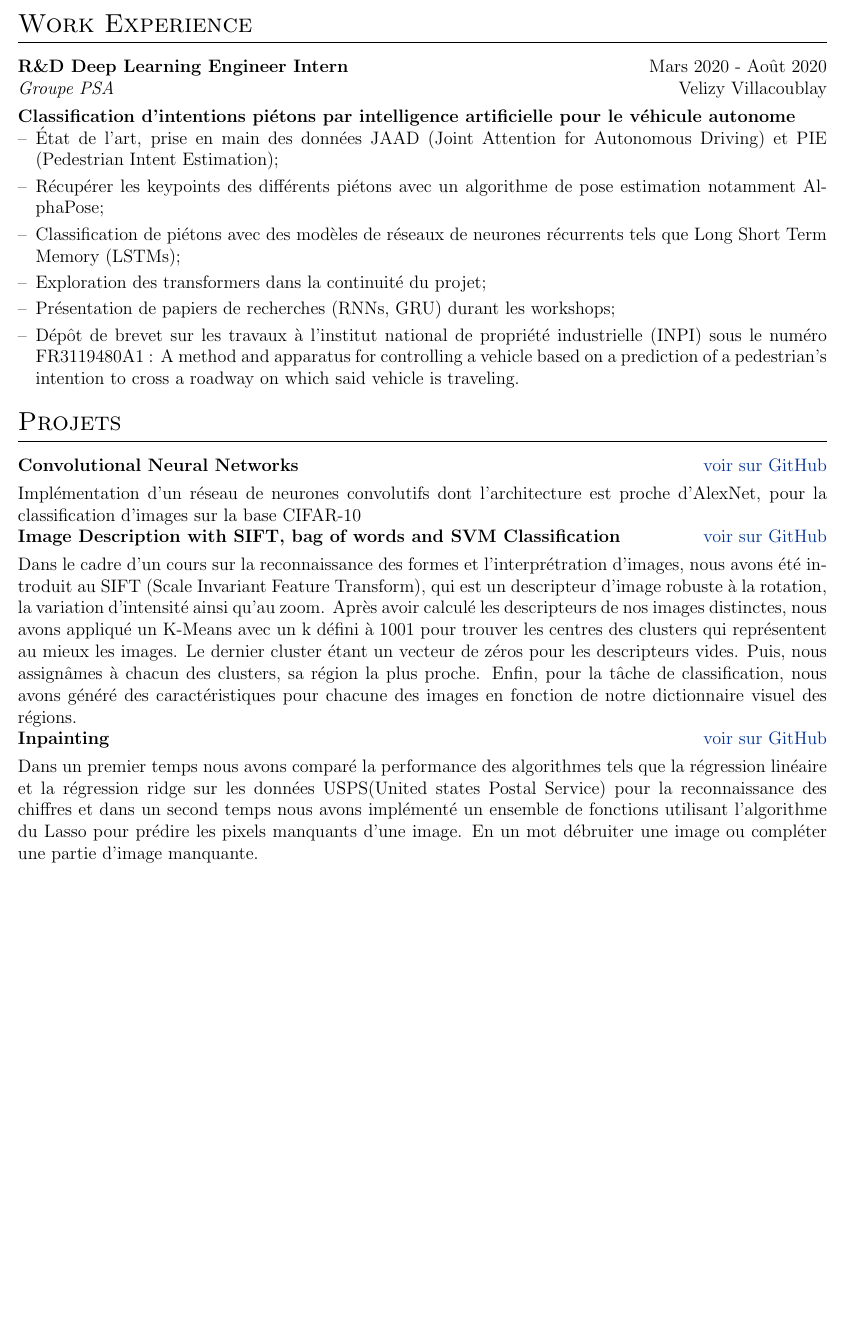
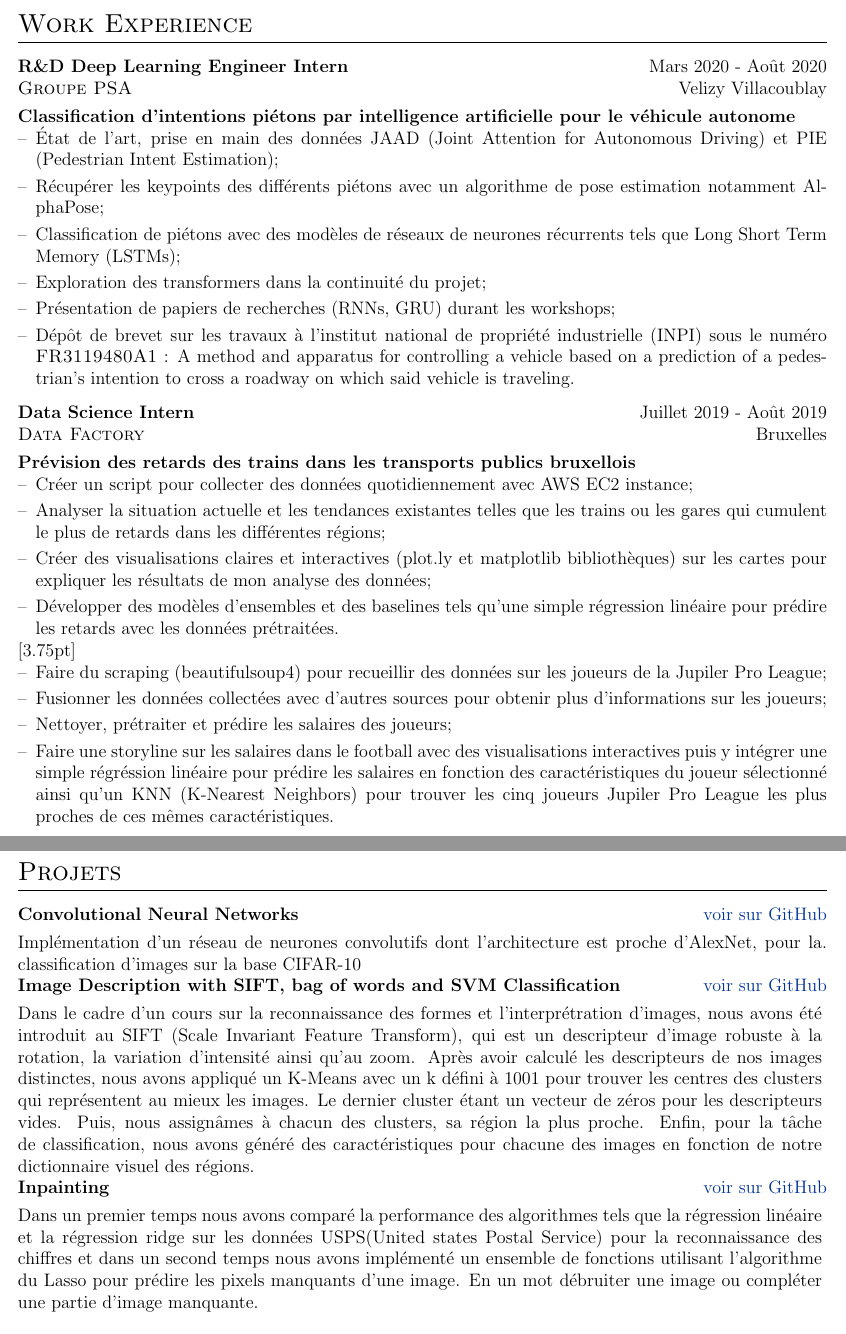
Before and after one commit to ATidiane/vitae, a LaTeX CV (cv.tex): part of page 1 of 2 before the commit and two parts of pages 1 and 2 of 2 after it, the two joined at a grey line, cut so that both start at the same text, the shorter picture padded with empty space. Compiled offline with pdfLaTeX.

Commit message:
Update cv.tex

```diff
--- a/cv.tex
+++ b/cv.tex
@@ -137,7 +137,7 @@ This CV is automatically generated and deployed using the \href{https://github.c
 
 \begin{tabularx}{\linewidth}{ @{}l r@{} }
 \textbf{R\&D Deep Learning Engineer Intern} & \hfill Mars 2020 - Août 2020 \\
-\textit{Groupe PSA} & \hfill Velizy Villacoublay \\[3.75pt]
+\textit{\textsc{Groupe PSA}} & \hfill Velizy Villacoublay \\[3.75pt]
 \multicolumn{2}{@{}X@{}}{
 \begin{minipage}[t]{\linewidth}
 \textbf{Classification d’intentions piétons par intelligence artificielle pour le véhicule autonome}
@@ -148,11 +148,37 @@ This CV is automatically generated and deployed using the \href{https://github.c
 récurrents tels que Long Short Term Memory (LSTMs);
         \item[--] Exploration des transformers dans la continuité du projet;
         \item[--] Présentation de papiers de recherches (RNNs, GRU) durant les workshops;
-        \item[--] Dépôt de brevet sur les travaux à l’institut national de propriété industrielle (INPI) sous le numéro FR3119480A1 : A method and apparatus for controlling a vehicle based on a prediction of a pedestrian’s intention to cross a roadway on which said vehicle is traveling.
+        \item[--] Dépôt de brevet sur les travaux à l’institut national de propriété industrielle (INPI) sous le numéro \textsc{FR3119480A1} : A method and apparatus for controlling a vehicle based on a prediction of a pedestrian’s intention to cross a roadway on which said vehicle is traveling.
     \end{itemize}
     \end{minipage}
 }
 \end{tabularx}
+
+\begin{tabularx}{\linewidth}{ @{}l r@{} }
+\textbf{Data Science Intern} & \hfill Juillet 2019 - Août 2019 \\
+\textit{\textsc{Data Factory}} & \hfill Bruxelles \\[3.75pt]
+\multicolumn{2}{@{}X@{}}{
+\begin{minipage}[t]{\linewidth}
+\textbf{Prévision des retards des trains dans les transports publics bruxellois}
+    \begin{itemize}[nosep,after=\strut, leftmargin=1em, itemsep=3pt]
+        \item[--] Créer un script pour collecter des données quotidiennement avec AWS EC2 instance;
+        \item[--] Analyser la situation actuelle et les tendances existantes telles que les trains ou les gares qui cumulent le plus de retards dans les différentes régions;
+        \item[--] Créer des visualisations claires et interactives (plot.ly et matplotlib bibliothèques) sur les cartes pour expliquer les résultats de mon analyse des données;
+        \item[--] Développer des modèles d’ensembles et des baselines tels qu’une simple régression linéaire pour prédire les retards avec les données prétraitées.
+    \end{itemize}
+%\textbf{Prévision des salaires des joueurs de football de la Jupiler Pro League}  & \hfill \href{https://atidiane.github.io/fifa-storyline/} \\
+[3.75pt]
+    \begin{itemize}[nosep,after=\strut, leftmargin=1em, itemsep=3pt]
+        \item[--] Faire du scraping (beautifulsoup4) pour recueillir des données sur les joueurs de la Jupiler Pro League;
+        \item[--] Fusionner les données collectées avec d’autres sources pour obtenir plus d’informations sur les joueurs;
+        \item[--] Nettoyer, prétraiter et prédire les salaires des joueurs;
+        \item[--] Faire une storyline sur les salaires dans le football avec des visualisations interactives puis y intégrer une simple régréssion linéaire pour prédire les salaires en fonction des caractéristiques du joueur sélectionné ainsi qu’un KNN (K-Nearest Neighbors) pour trouver les cinq joueurs Jupiler Pro League les plus proches de ces mêmes caractéristiques.
+    \end{itemize}
+    \end{minipage}
+}
+\end{tabularx}
+
+
 
 %\begin{tabularx}{\linewidth}{ @{}l r@{} }
 %\textbf{Designation} & \hfill Jan 2021 - present \\[3.75pt]
@@ -164,7 +190,8 @@ récurrents tels que Long Short Term Memory (LSTMs);
 
 \begin{tabularx}{\linewidth}{ @{}l r@{} }
 \textbf{Convolutional Neural Networks} & \hfill \href{https://github.com/ATidiane/RDFIA/tree/master/TMEs/tp6-7}{voir sur GitHub} \\[3.75pt]
-\multicolumn{2}{@{}X@{}}{Implémentation d’un réseau de neurones convolutifs dont l’architecture est proche d’AlexNet, pour la classification d’images sur la base CIFAR-10} \\[4pt]
+\multicolumn{2}{@{}X@{}}{Implémentation d’un réseau de neurones convolutifs dont l’architecture est proche d’AlexNet, pour la classification d’images sur la base CIFAR-10}. \\[4pt]
+
 \textbf{Image Description with SIFT, bag of words  and SVM Classification} & \hfill \href{https://github.com/ATidiane/RDFIA/tree/master/TMEs/tp1-2-3}{voir sur GitHub} \\
 [3.75pt]
 \multicolumn{2}{@{}X@{}}{Dans le cadre d’un cours sur la reconnaissance des formes et l’interprétration d’images, nous avons été introduit au SIFT (Scale Invariant Feature Transform), qui est un descripteur d’image robuste à la rotation, la variation d’intensité ainsi qu’au zoom. Après avoir calculé les descripteurs de nos images distinctes, nous avons appliqué un K-Means avec un k défini à 1001 pour trouver les centres des clusters qui représentent au mieux les images. Le dernier cluster étant un vecteur de zéros pour les descripteurs vides. Puis, nous assignâmes à chacun des clusters, sa région la plus proche. Enfin, pour la tâche de classification, nous avons généré des caractéristiques pour chacune des images en fonction de notre dictionnaire visuel des régions.} \\[4pt]
```
